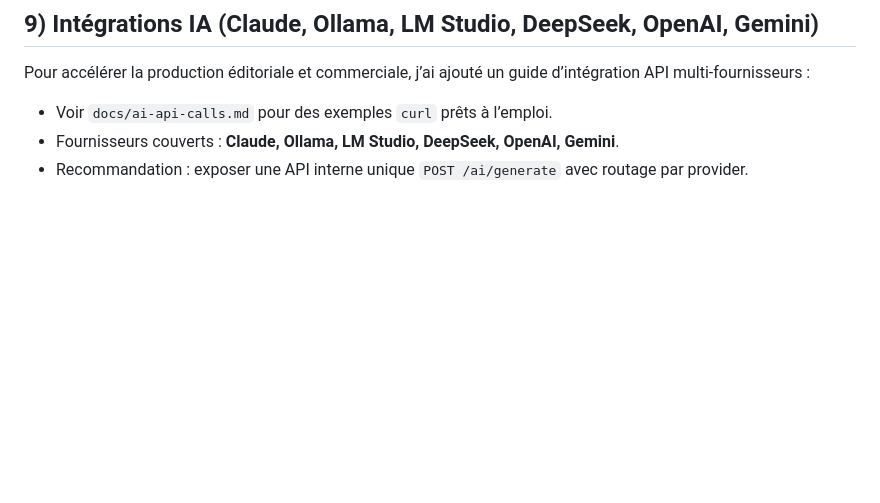
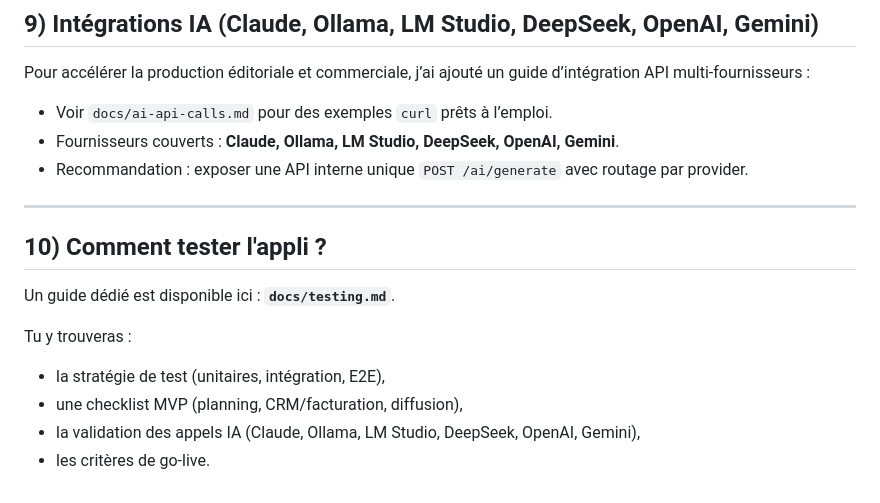
Before and after one commit to cubasmq/radio-datas, a Markdown page: README.md, the part around the change. GitHub-like rendering; blank space fills up the shorter version.

Commit message:
Add application testing guide and README entry

```diff
--- a/README.md
+++ b/README.md
@@ -168,3 +168,17 @@ Pour accélérer la production éditoriale et commerciale, j’ai ajouté un gui
 - Voir `docs/ai-api-calls.md` pour des exemples `curl` prêts à l’emploi.
 - Fournisseurs couverts : **Claude, Ollama, LM Studio, DeepSeek, OpenAI, Gemini**.
 - Recommandation : exposer une API interne unique `POST /ai/generate` avec routage par provider.
+
+
+---
+
+
+## 10) Comment tester l'appli ?
+
+Un guide dédié est disponible ici : **`docs/testing.md`**.
+
+Tu y trouveras :
+- la stratégie de test (unitaires, intégration, E2E),
+- une checklist MVP (planning, CRM/facturation, diffusion),
+- la validation des appels IA (Claude, Ollama, LM Studio, DeepSeek, OpenAI, Gemini),
+- les critères de go-live.
```
Also changed, not shown: docs/testing.md (added, +83 -0 lines).
